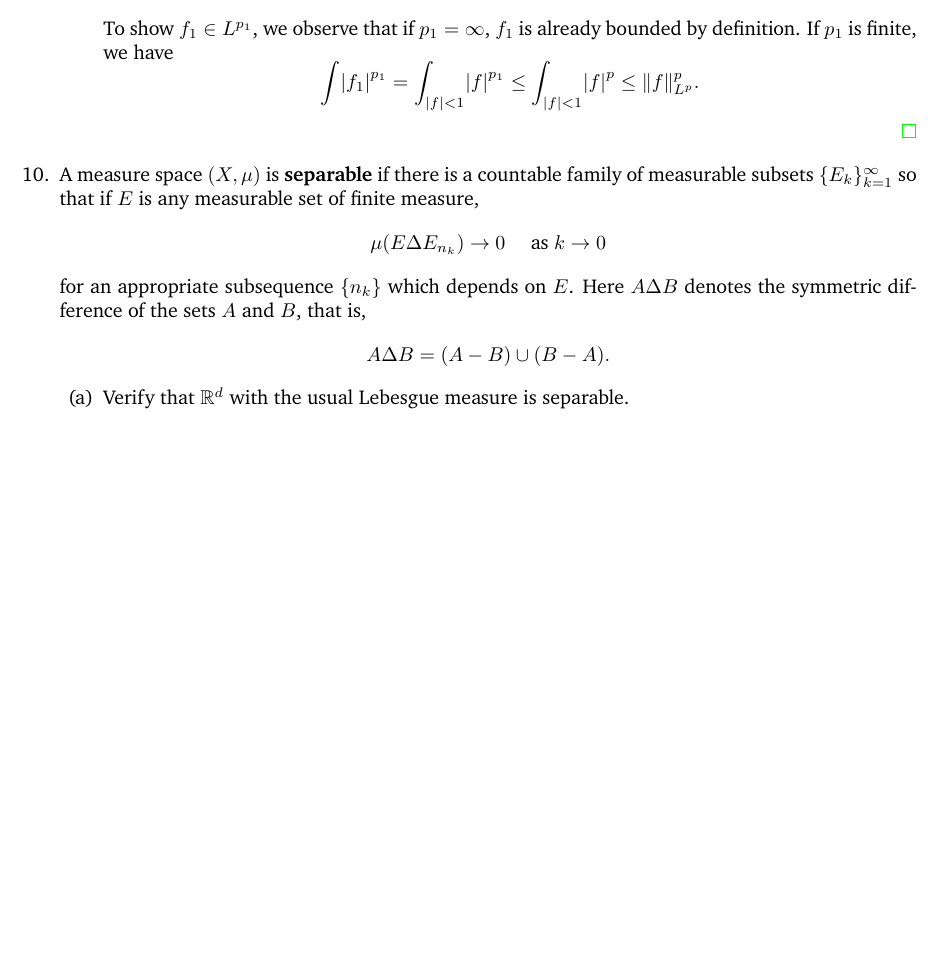
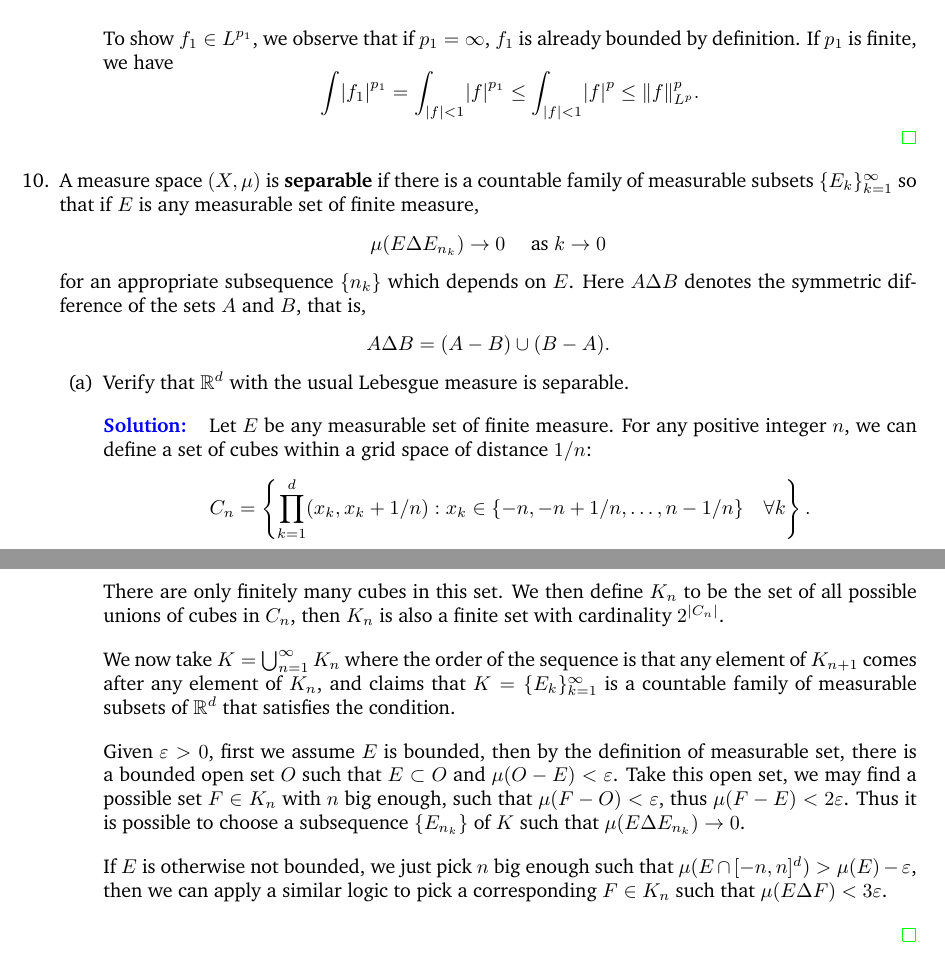
Before and after one commit to KelvinHong/functional-analysis-stein, a LaTeX problem sheet (chapter1-exercises.tex): part of page 7 of 7 before the commit and two parts of pages 7 and 8 of 8 after it, the two joined at a grey line, cut so that both start at the same text, the shorter picture padded with empty space. Compiled offline with pdfLaTeX.

Commit message:
chapter1 problem10a

```diff
--- a/chapter1-exercises.tex
+++ b/chapter1-exercises.tex
@@ -27,7 +27,7 @@
 %	ASSIGNMENT INFORMATION
 %----------------------------------------------------------------------------------------
 
-\title{Functionaal Analysis Stein: Chapter 1. Exercises.} % Title of the assignment
+\title{Functional Analysis Stein: Chapter 1. Exercises.} % Title of the assignment
 
 \author{Kelvin Hong\\ \texttt{kh.boon2@gmail.com}} % Author name and email address
 
@@ -403,6 +403,25 @@
 
     \begin{enumerate}
         \item Verify that $\mathbb R^d$ with the usual Lebesgue measure is separable.
+
+        \begin{solution}
+            Let $E$ be any measurable set of finite measure. For any positive integer $n$, we can define a set of cubes
+            within a grid space of distance $1/n$:
+            $$C_n = \left\{\prod_{k=1}^d (x_k, x_k+1/n): x_k\in \{-n, -n+1/n, \dots, n-1/n\} \quad\forall k\right\}.$$
+            There are only finitely many cubes in this set. We then define $K_n$ to be the set of all possible unions of cubes in $C_n$,
+            then $K_n$ is also a finite set with cardinality $2^{\abs {C_n}}$.
+
+            We now take $K = \bigcup_{n=1}^\infty K_n$ where the order of the sequence is that any element of $K_{n+1}$ comes after any element of $K_n$, and claims that
+            $K=\{E_k\}_{k=1}^\infty$ is a countable family of measurable subsets of $\mathbb R^d$ that satisfies the condition.
+
+            Given $\varepsilon>0$, first we assume $E$ is bounded, then by the definition of measurable set, there is a bounded open set $O$ such that
+            $E\subset O$ and $\mu(O-E)<\varepsilon$. Take this open set, we may find a possible set $F\in K_n$ with $n$ big enough, such that $\mu(F-O) < \varepsilon$,
+            thus $\mu(F-E)<2\varepsilon$. Thus it is possible to choose a subsequence $\{E_{n_k}\}$ of $K$ such that $\mu(E\Delta E_{n_k})\to 0$.
+
+            If $E$ is otherwise not bounded, we just pick $n$ big enough such that $\mu(E\cap [-n,n]^d) > \mu(E) - \varepsilon$, then we can apply a similar logic
+            to pick a corresponding $F\in K_n$ such that $\mu(E\Delta F)< 3\varepsilon$.
+
+        \end{solution}
     \end{enumerate}
 \end{enumerate}
 
```
Also changed, not shown: chapter1-exercises.pdf.
